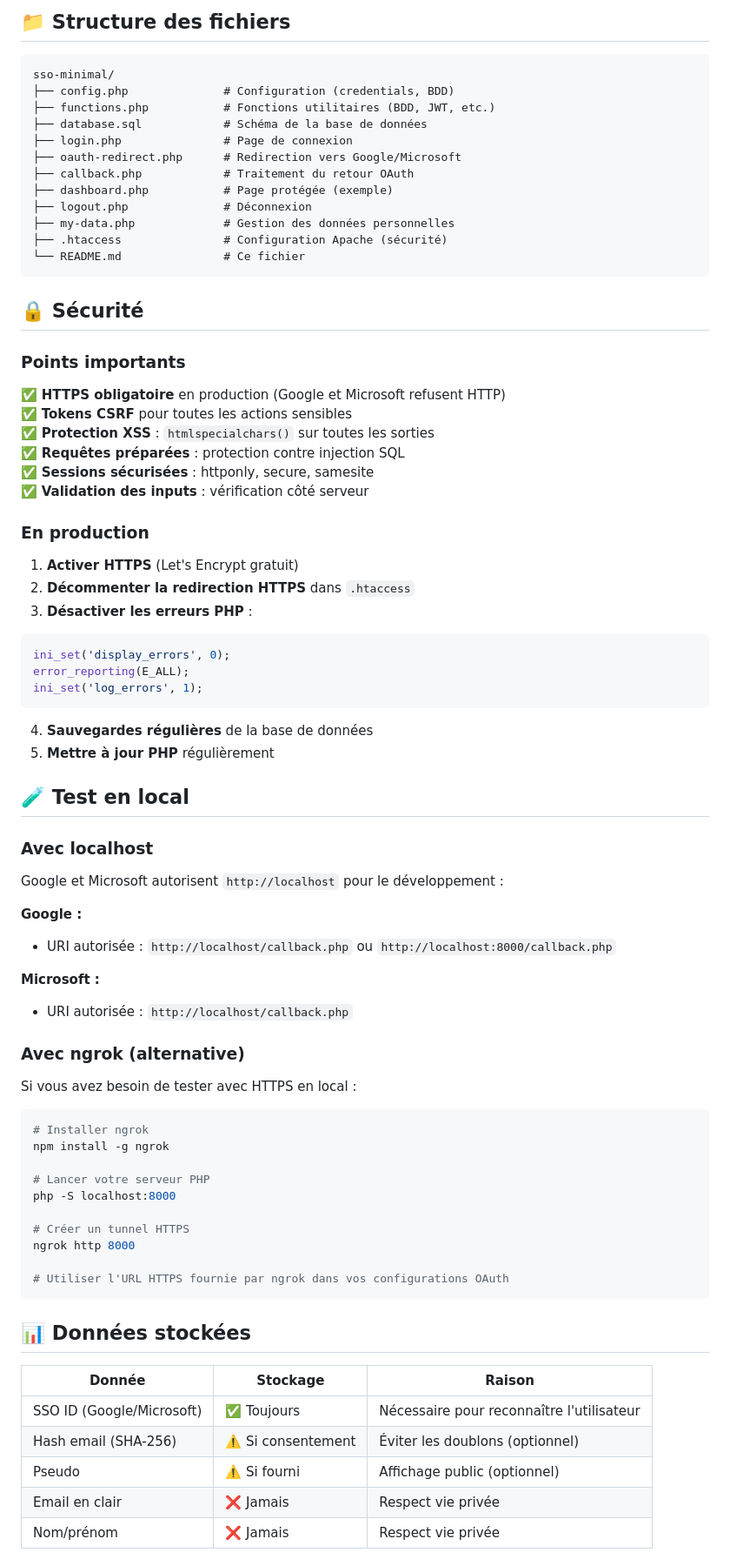
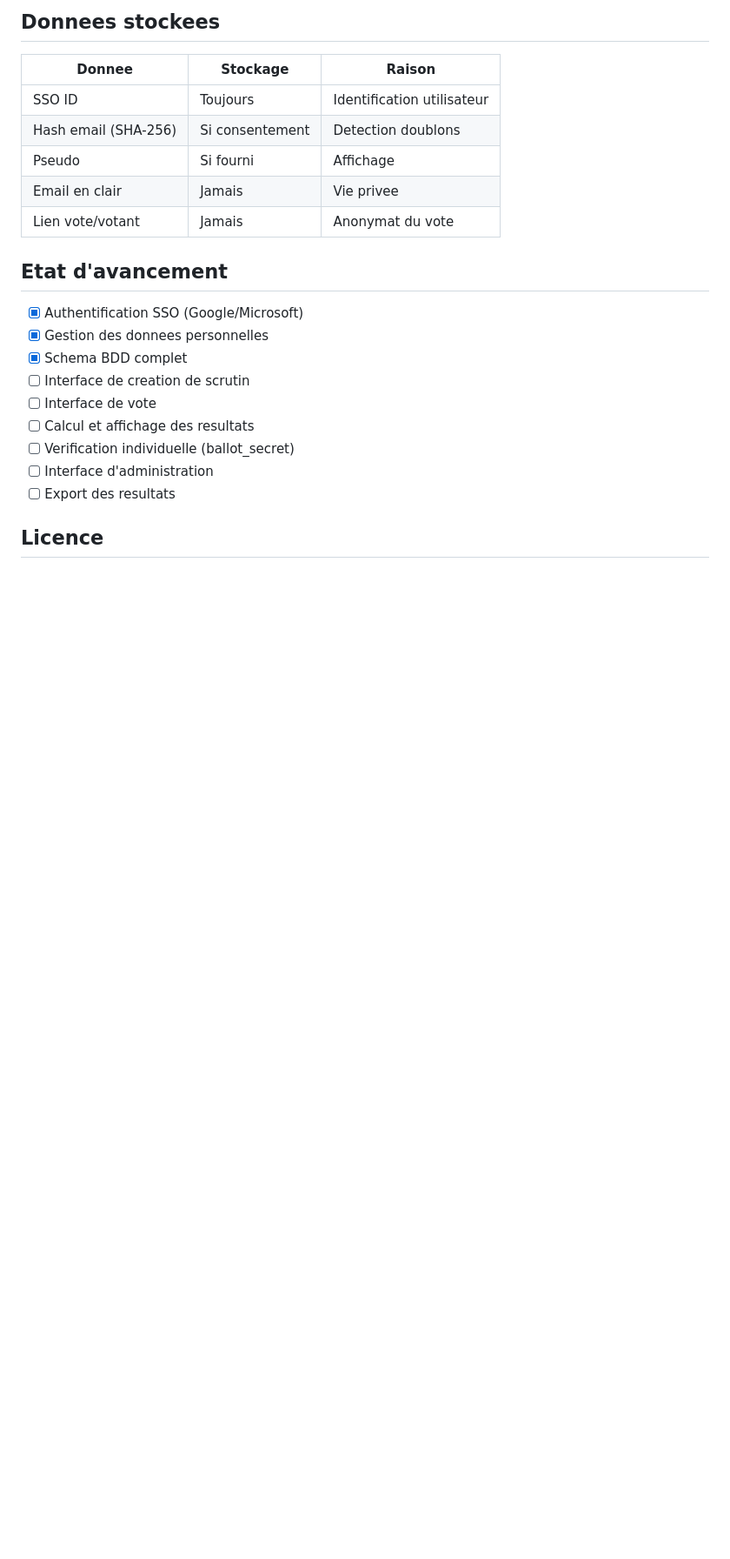
Before and after one commit to AlexJade23/VoteNuance, a Markdown page: README.md, the part around one of its changes. Shown at 87% size. GitHub-like rendering; blank space fills up the shorter version.

````diff
--- a/README.md
+++ b/README.md
@@ -115,81 +135,25 @@ php -S localhost:8000
 
-## 📁 Structure des fichiers
+## Donnees stockees
 
-```
-sso-minimal/
-├── config.php              # Configuration (credentials, BDD)
-├── functions.php           # Fonctions utilitaires (BDD, JWT, etc.)
-├── database.sql            # Schéma de la base de données
-├── login.php               # Page de connexion
-├── oauth-redirect.php      # Redirection vers Google/Microsoft
-├── callback.php            # Traitement du retour OAuth
-├── dashboard.php           # Page protégée (exemple)
-├── logout.php              # Déconnexion
-├── my-data.php             # Gestion des données personnelles
-├── .htaccess               # Configuration Apache (sécurité)
-└── README.md               # Ce fichier
-```
+| Donnee | Stockage | Raison |
+|--------|----------|--------|
+| SSO ID | Toujours | Identification utilisateur |
+| Hash email (SHA-256) | Si consentement | Detection doublons |
+| Pseudo | Si fourni | Affichage |
+| Email en clair | Jamais | Vie privee |
+| Lien vote/votant | Jamais | Anonymat du vote |
 
-## 🔒 Sécurité
+## Etat d'avancement
 
-### Points importants
+- [x] Authentification SSO (Google/Microsoft)
+- [x] Gestion des donnees personnelles
+- [x] Schema BDD complet
+- [ ] Interface de creation de scrutin
+- [ ] Interface de vote
+- [ ] Calcul et affichage des resultats
+- [ ] Verification individuelle (ballot_secret)
+- [ ] Interface d'administration
+- [ ] Export des resultats
 
-✅ **HTTPS obligatoire** en production (Google et Microsoft refusent HTTP)
-✅ **Tokens CSRF** pour toutes les actions sensibles
-✅ **Protection XSS** : `htmlspecialchars()` sur toutes les sorties
-✅ **Requêtes préparées** : protection contre injection SQL
-✅ **Sessions sécurisées** : httponly, secure, samesite
-✅ **Validation des inputs** : vérification côté serveur
+## Licence
 
-### En production
-
-1. **Activer HTTPS** (Let's Encrypt gratuit)
-2. **Décommenter la redirection HTTPS** dans `.htaccess`
-3. **Désactiver les erreurs PHP** :
-```php
-ini_set('display_errors', 0);
-error_reporting(E_ALL);
-ini_set('log_errors', 1);
-```
-4. **Sauvegardes régulières** de la base de données
-5. **Mettre à jour PHP** régulièrement
-
-## 🧪 Test en local
-
-### Avec localhost
-
-Google et Microsoft autorisent `http://localhost` pour le développement :
-
-**Google :**
-- URI autorisée : `http://localhost/callback.php` ou `http://localhost:8000/callback.php`
-
-**Microsoft :**
-- URI autorisée : `http://localhost/callback.php`
-
-### Avec ngrok (alternative)
-
-Si vous avez besoin de tester avec HTTPS en local :
-
-```bash
-# Installer ngrok
-npm install -g ngrok
-
-# Lancer votre serveur PHP
-php -S localhost:8000
-
-# Créer un tunnel HTTPS
-ngrok http 8000
-
-# Utiliser l'URL HTTPS fournie par ngrok dans vos configurations OAuth
-```
-
-## 📊 Données stockées
-
-| Donnée | Stockage | Raison |
-|--------|----------|--------|
-| SSO ID (Google/Microsoft) | ✅ Toujours | Nécessaire pour reconnaître l'utilisateur |
-| Hash email (SHA-256) | ⚠️ Si consentement | Éviter les doublons (optionnel) |
-| Pseudo | ⚠️ Si fourni | Affichage public (optionnel) |
-| Email en clair | ❌ Jamais | Respect vie privée |
-| Nom/prénom | ❌ Jamais | Respect vie privée |
-
````
Also changed, not shown: other parts of README.md (+105 -244 lines).
